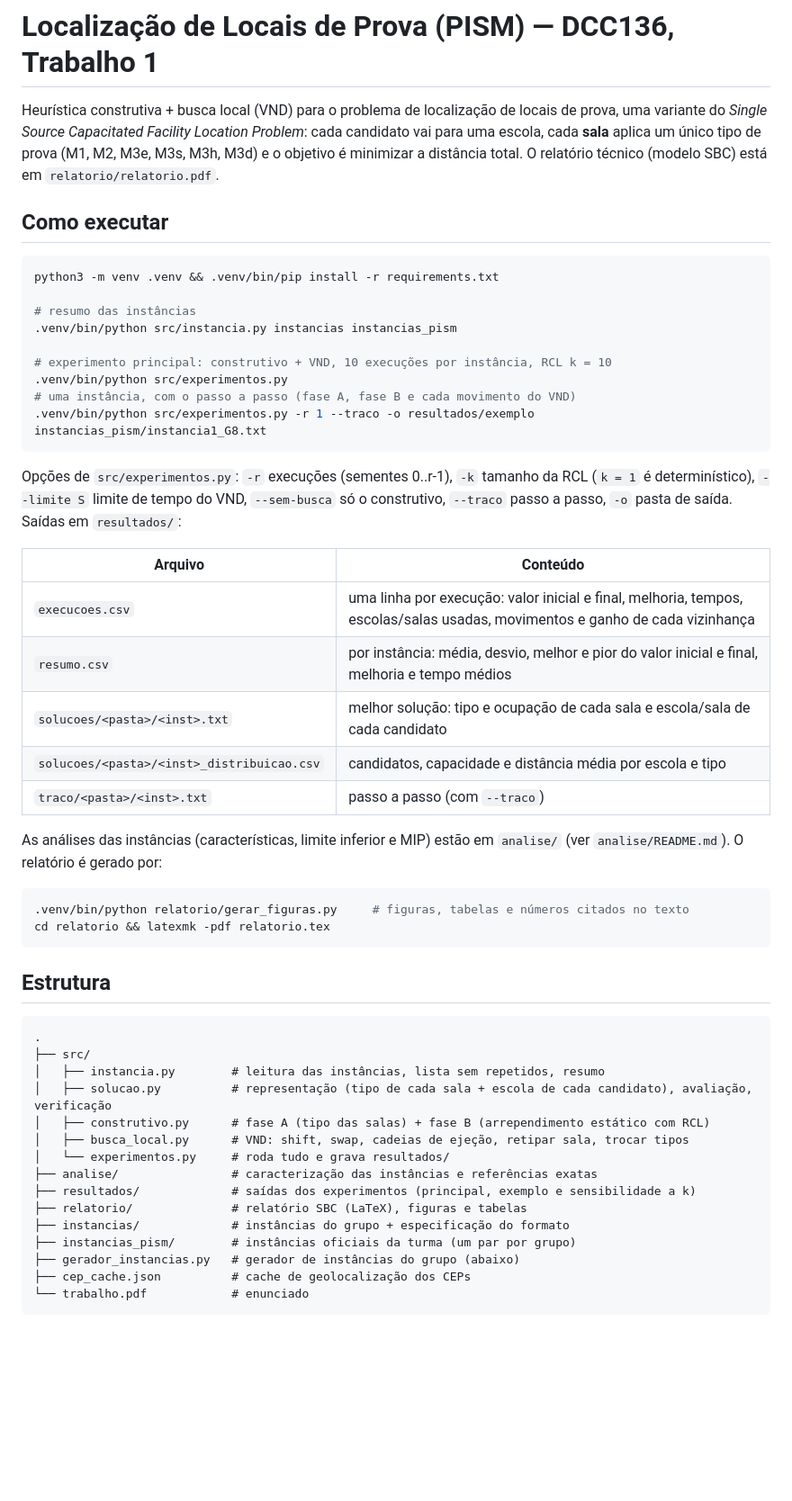
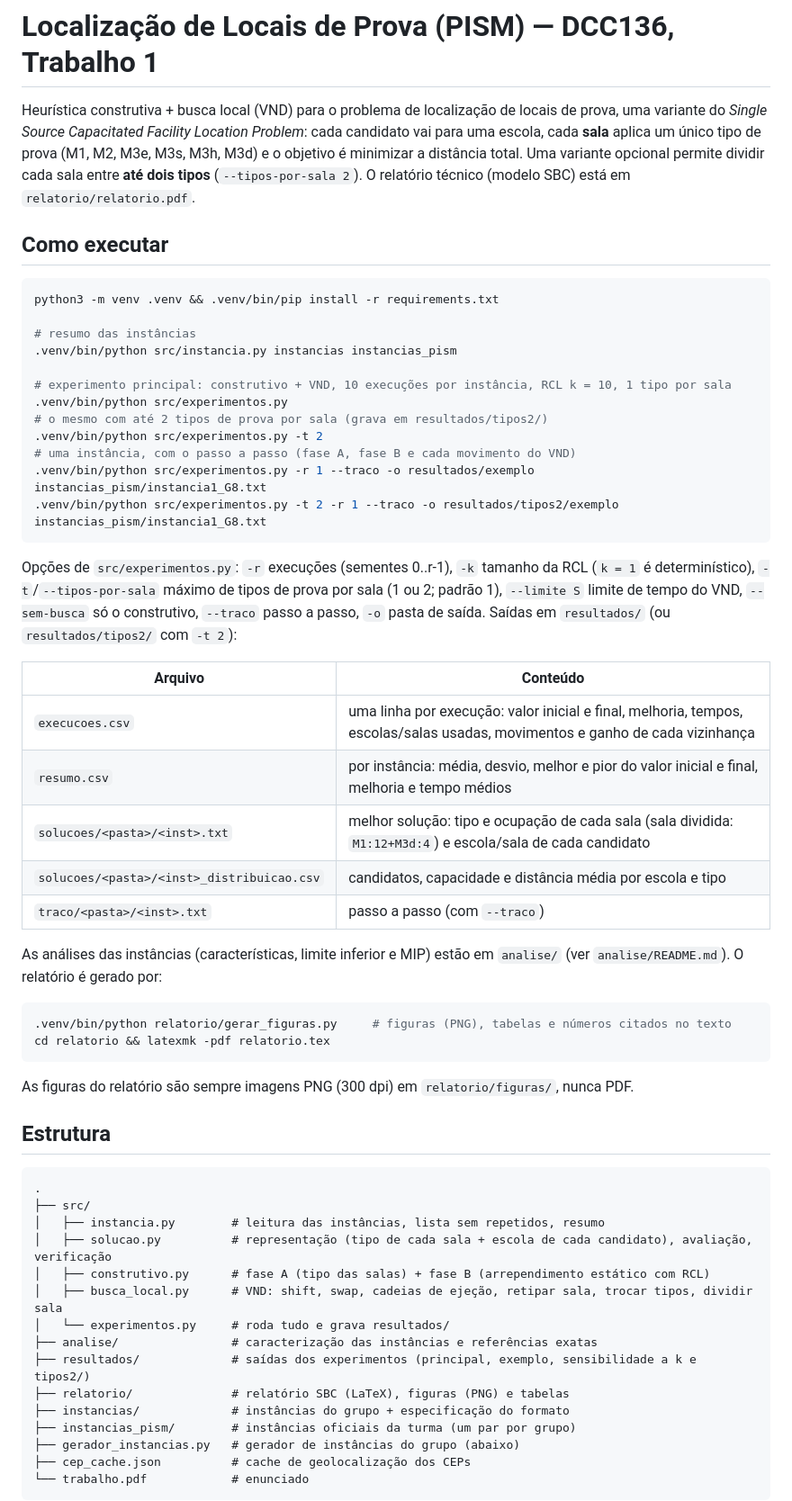
Before and after one commit to Bersan121/Alocacao_candidatos_PISM, a Markdown page: README.md, the part around the change. Shown at 90% size. Drawn GitHub-style; blank space fills up the shorter version.

Commit message:
docs: documenta a opção --tipos-por-sala e as figuras em PNG

````diff
--- a/README.md
+++ b/README.md
@@ -3,7 +3,8 @@
 Heurística construtiva + busca local (VND) para o problema de localização de locais de prova, uma
 variante do *Single Source Capacitated Facility Location Problem*: cada candidato vai para uma
 escola, cada **sala** aplica um único tipo de prova (M1, M2, M3e, M3s, M3h, M3d) e o objetivo é
-minimizar a distância total. O relatório técnico (modelo SBC) está em `relatorio/relatorio.pdf`.
+minimizar a distância total. Uma variante opcional permite dividir cada sala entre **até dois tipos**
+(`--tipos-por-sala 2`). O relatório técnico (modelo SBC) está em `relatorio/relatorio.pdf`.
 
 ## Como executar
 
@@ -13,21 +14,25 @@ python3 -m venv .venv && .venv/bin/pip install -r requirements.txt
 # resumo das instâncias
 .venv/bin/python src/instancia.py instancias instancias_pism
 
-# experimento principal: construtivo + VND, 10 execuções por instância, RCL k = 10
+# experimento principal: construtivo + VND, 10 execuções por instância, RCL k = 10, 1 tipo por sala
 .venv/bin/python src/experimentos.py
+# o mesmo com até 2 tipos de prova por sala (grava em resultados/tipos2/)
+.venv/bin/python src/experimentos.py -t 2
 # uma instância, com o passo a passo (fase A, fase B e cada movimento do VND)
 .venv/bin/python src/experimentos.py -r 1 --traco -o resultados/exemplo instancias_pism/instancia1_G8.txt
+.venv/bin/python src/experimentos.py -t 2 -r 1 --traco -o resultados/tipos2/exemplo instancias_pism/instancia1_G8.txt
 ```
 
 Opções de `src/experimentos.py`: `-r` execuções (sementes 0..r-1), `-k` tamanho da RCL (`k = 1` é
-determinístico), `--limite S` limite de tempo do VND, `--sem-busca` só o construtivo, `--traco`
-passo a passo, `-o` pasta de saída. Saídas em `resultados/`:
+determinístico), `-t`/`--tipos-por-sala` máximo de tipos de prova por sala (1 ou 2; padrão 1),
+`--limite S` limite de tempo do VND, `--sem-busca` só o construtivo, `--traco` passo a passo, `-o`
+pasta de saída. Saídas em `resultados/` (ou `resultados/tipos2/` com `-t 2`):
 
 | Arquivo | Conteúdo |
 |---|---|
 | `execucoes.csv` | uma linha por execução: valor inicial e final, melhoria, tempos, escolas/salas usadas, movimentos e ganho de cada vizinhança |
 | `resumo.csv` | por instância: média, desvio, melhor e pior do valor inicial e final, melhoria e tempo médios |
-| `solucoes/<pasta>/<inst>.txt` | melhor solução: tipo e ocupação de cada sala e escola/sala de cada candidato |
+| `solucoes/<pasta>/<inst>.txt` | melhor solução: tipo e ocupação de cada sala (sala dividida: `M1:12+M3d:4`) e escola/sala de cada candidato |
 | `solucoes/<pasta>/<inst>_distribuicao.csv` | candidatos, capacidade e distância média por escola e tipo |
 | `traco/<pasta>/<inst>.txt` | passo a passo (com `--traco`) |
 
@@ -35,9 +40,11 @@ As análises das instâncias (características, limite inferior e MIP) estão em
 `analise/README.md`). O relatório é gerado por:
 
 ```bash
-.venv/bin/python relatorio/gerar_figuras.py     # figuras, tabelas e números citados no texto
+.venv/bin/python relatorio/gerar_figuras.py     # figuras (PNG), tabelas e números citados no texto
 cd relatorio && latexmk -pdf relatorio.tex
 ```
+
+As figuras do relatório são sempre imagens PNG (300 dpi) em `relatorio/figuras/`, nunca PDF.
 
 ## Estrutura
 
@@ -47,11 +54,11 @@ cd relatorio && latexmk -pdf relatorio.tex
 │   ├── instancia.py        # leitura das instâncias, lista sem repetidos, resumo
 │   ├── solucao.py          # representação (tipo de cada sala + escola de cada candidato), avaliação, verificação
 │   ├── construtivo.py      # fase A (tipo das salas) + fase B (arrependimento estático com RCL)
-│   ├── busca_local.py      # VND: shift, swap, cadeias de ejeção, retipar sala, trocar tipos
+│   ├── busca_local.py      # VND: shift, swap, cadeias de ejeção, retipar sala, trocar tipos, dividir sala
 │   └── experimentos.py     # roda tudo e grava resultados/
 ├── analise/                # caracterização das instâncias e referências exatas
-├── resultados/             # saídas dos experimentos (principal, exemplo e sensibilidade a k)
-├── relatorio/              # relatório SBC (LaTeX), figuras e tabelas
+├── resultados/             # saídas dos experimentos (principal, exemplo, sensibilidade a k e tipos2/)
+├── relatorio/              # relatório SBC (LaTeX), figuras (PNG) e tabelas
 ├── instancias/             # instâncias do grupo + especificação do formato
 ├── instancias_pism/        # instâncias oficiais da turma (um par por grupo)
 ├── gerador_instancias.py   # gerador de instâncias do grupo (abaixo)
````
Also changed, not shown: CLAUDE.md (+23 -6 lines).
